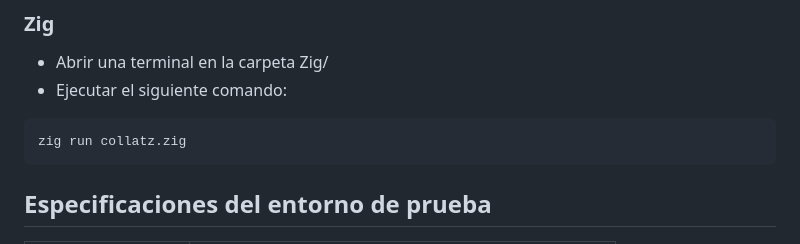
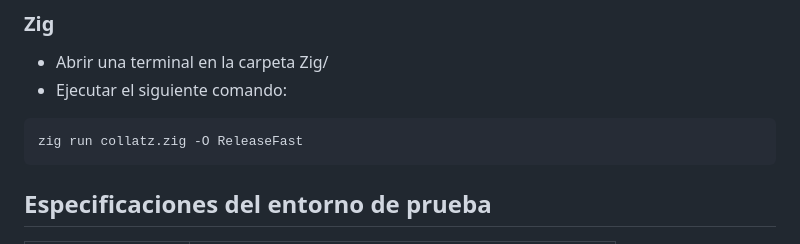
Before and after one commit to danedsant/Grupo-Nabla-LyC, a Markdown page: Tema 2/README.md, the part around the change. Rendered like a GitHub page.

````diff
--- a/Tema 2/README.md
+++ b/Tema 2/README.md
@@ -76,7 +76,7 @@ cargo run --release
  - Ejecutar el siguiente comando:
 
  ```
-zig run collatz.zig
+zig run collatz.zig -O ReleaseFast
 ```
 
 ## Especificaciones del entorno de prueba
````
